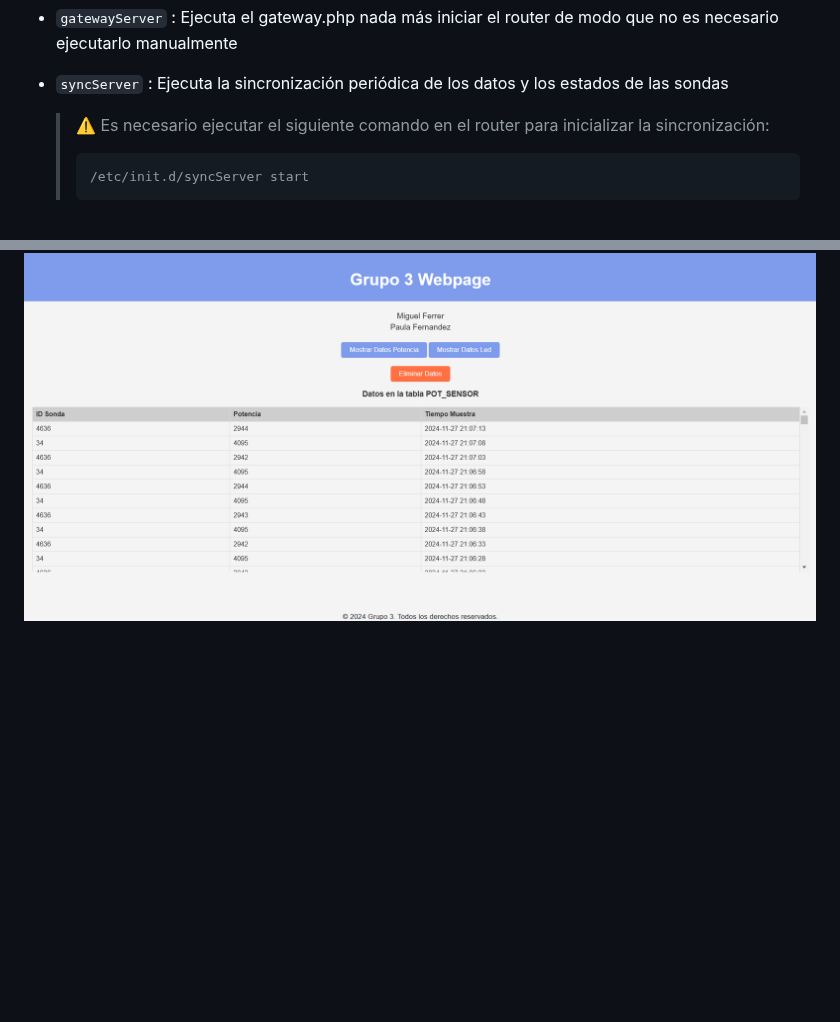
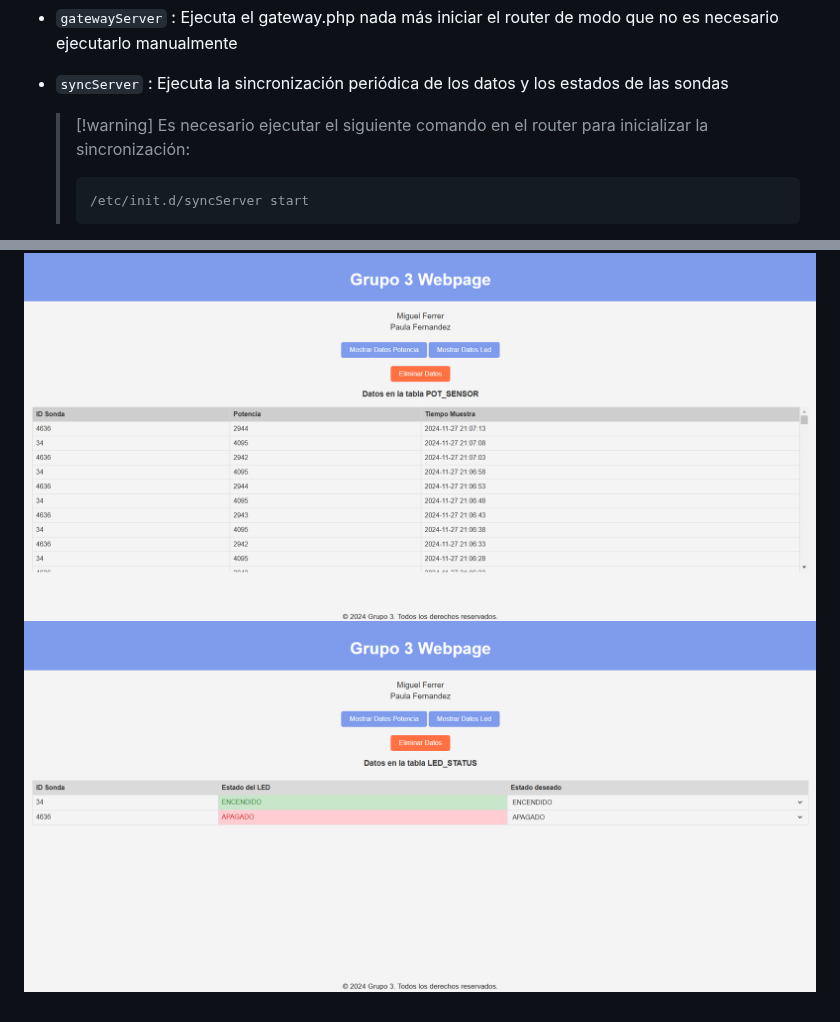
Before and after one commit to miguelable/DAT, a Markdown page: README.md, 2 parts joined by grey strips. Rendered like a GitHub page; blank space fills up the shorter version.

````diff
--- a/README.md
+++ b/README.md
@@ -33,7 +33,7 @@ El código sincroniza datos almacenados localmente con un servidor procesando do
 - `gatewayServer` : Ejecuta el gateway.php nada más iniciar el router de modo que no es necesario ejecutarlo manualmente
 - `syncServer` : Ejecuta la sincronización periódica de los datos y los estados de las sondas
 
-    > ⚠️ Es necesario ejecutar el siguiente comando en el router para inicializar la sincronización:
+    > [!warning] Es necesario ejecutar el siguiente comando en el router para inicializar la sincronización:
     >
     > ```bash
     > /etc/init.d/syncServer start
@@ -89,3 +91,4 @@ Estos datos se extraen directamente de la base de datos y se presentan en difere
 - **`detele_led_status.php`**: Elimina todos los registros de la tabla POT_SENSOR en MySQL y muestra un mensaje de éxito o error.
 
 ![Texto alternativo](images/web_potencia.png)
+![Texto alternativo](images/web_led.png)
````
Also changed, not shown: other parts of README.md (+2 -0 lines).
